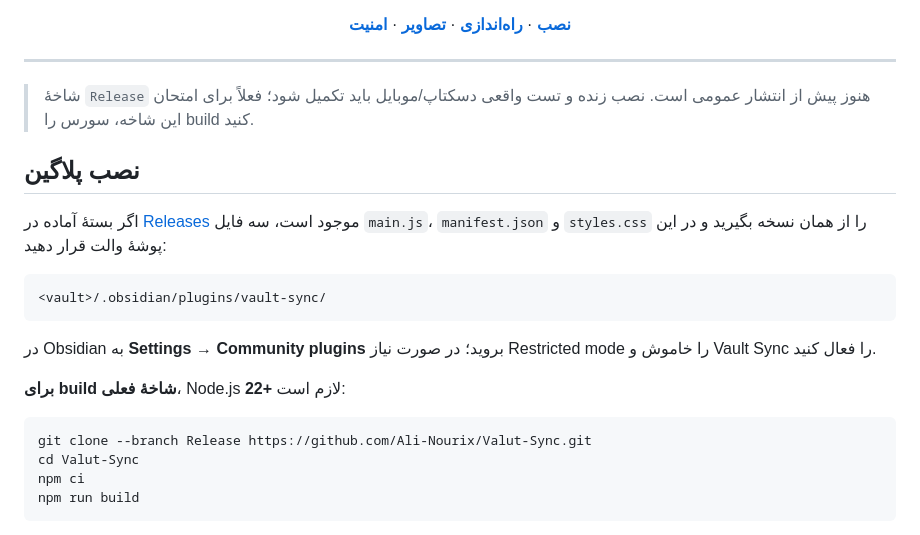
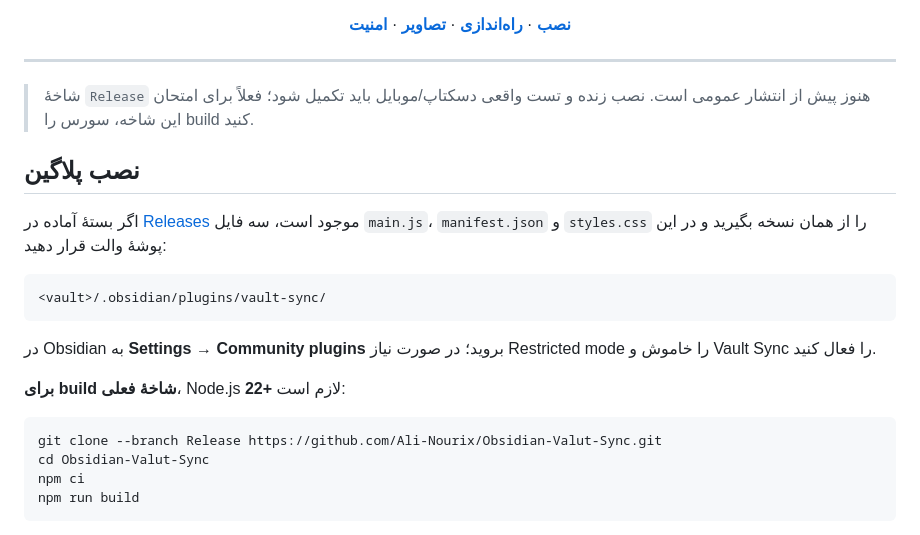
Before and after one commit to Ali-Nourix/Obsidian-Valut-Sync, a Markdown page: README.md, the part around one of its changes. Drawn GitHub-style.

Commit message:
docs: polish bilingual README links and repository paths

````diff
--- a/README.md
+++ b/README.md
@@ -21,7 +21,7 @@
 
 ---
 
- > شاخهٔ `Release` هنوز پیش از انتشار عمومی است. نصب زنده و تست واقعی دسکتاپ/موبایل باید تکمیل شود؛ فعلاً برای امتحان این شاخه، سورس را build کنید.
+> شاخهٔ `Release` هنوز پیش از انتشار عمومی است. نصب زنده و تست واقعی دسکتاپ/موبایل باید تکمیل شود؛ فعلاً برای امتحان این شاخه، سورس را build کنید.
 
 ## نصب پلاگین
 
@@ -38,8 +38,8 @@
 **برای build شاخهٔ فعلی**، Node.js **22+** لازم است:
 
 ```bash
-git clone --branch Release https://github.com/Ali-Nourix/Valut-Sync.git
-cd Valut-Sync
+git clone --branch Release https://github.com/Ali-Nourix/Obsidian-Valut-Sync.git
+cd Obsidian-Valut-Sync
 npm ci
 npm run build
 ```
````
Also changed, not shown: other parts of README.md (+2 -2 lines).
